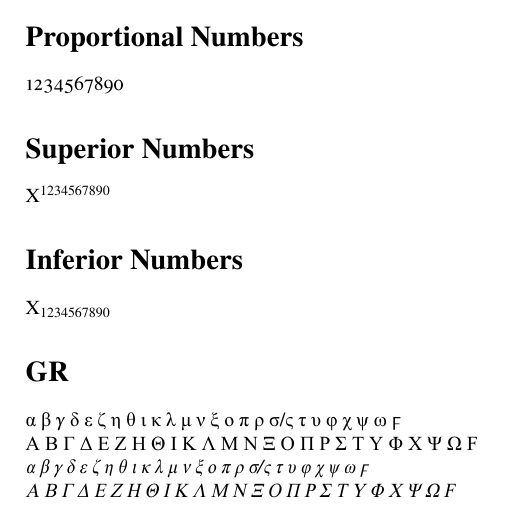
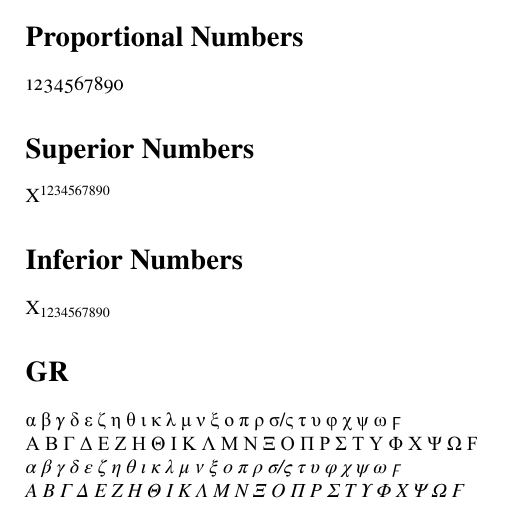
Before and after one commit to Ihns-Brcls/TemporaSerif, a LaTeX document (temporanr-samples.tex): part of page 2 of 2, cut so that both start at the same text. The pictures show the PDF file temporanr-samples.pdf that the author committed with the source.

Commit message:
Add files via upload

```diff
--- a/temporanr-samples.tex
+++ b/temporanr-samples.tex
@@ -54,7 +54,7 @@ X\textsubscript{1234567890}
 
  α β γ δ ε ζ η θ ι κ λ μ ν ξ ο π ρ σ/ς τ υ φ χ ψ ω ϝ \\
  Α Β Γ Δ Ε Ζ Η Θ Ι Κ Λ Μ Ν Ξ Ο Π Ρ Σ Τ Υ Φ Χ Ψ Ω Ϝ\\
-\textit{ α β γ δ ε ζ η θ ι κ λ μ ν ξ ο π ρ σ/ς τ υ φ χ ψ ω ϝ\\
+\emph{ α β γ δ ε ζ η θ ι κ λ μ ν ξ ο π ρ σ/ς τ υ φ χ ψ ω ϝ\\
  Α Β Γ Δ Ε Ζ Η Θ Ι Κ Λ Μ Ν Ξ Ο Π Ρ Σ Τ Υ Φ Χ Ψ Ω Ϝ}\par
 
 \end{document}
```
Also changed, not shown: TemporaNR-Bold.otf, TemporaNR-It.otf, temporanr-samples.pdf, 2 other files.
